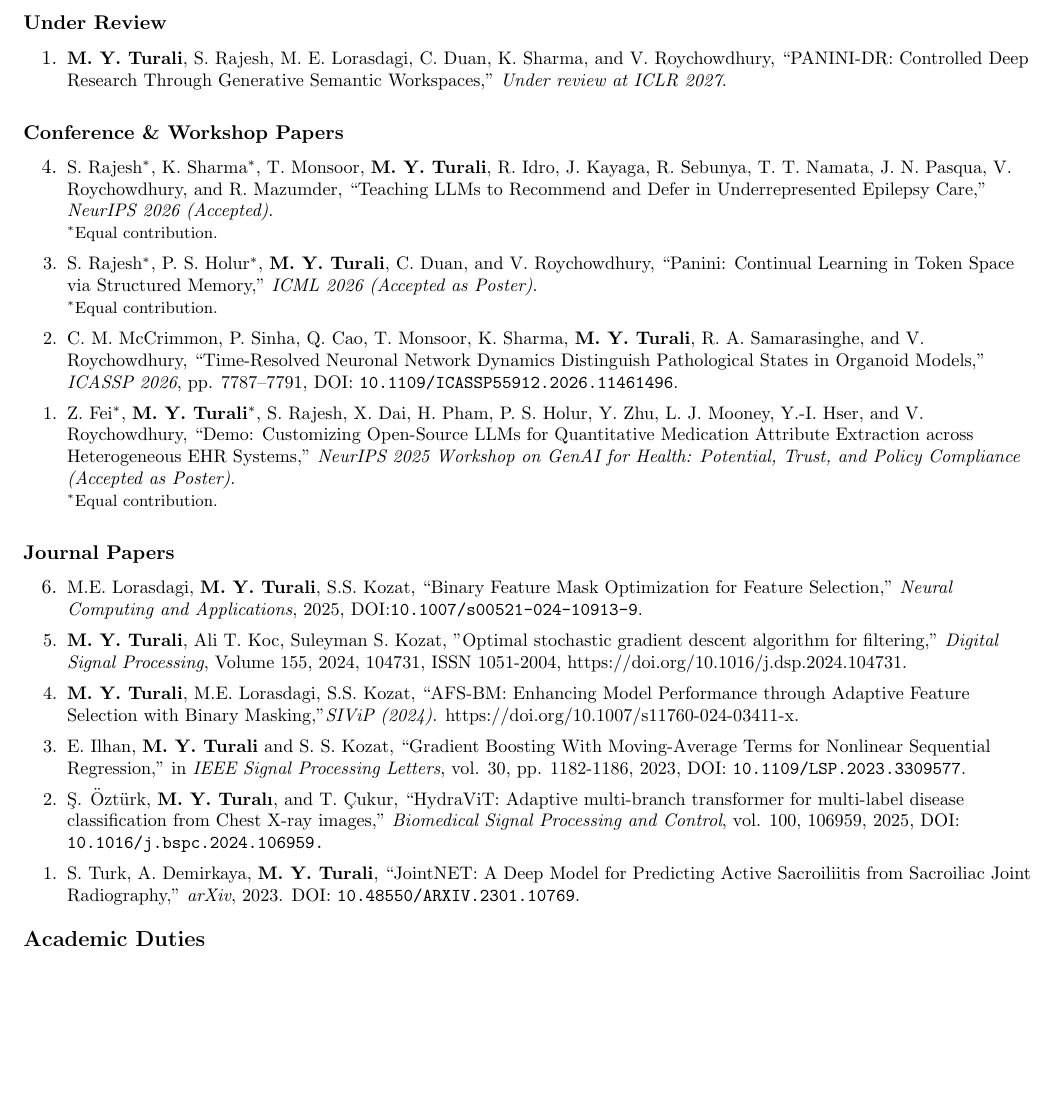
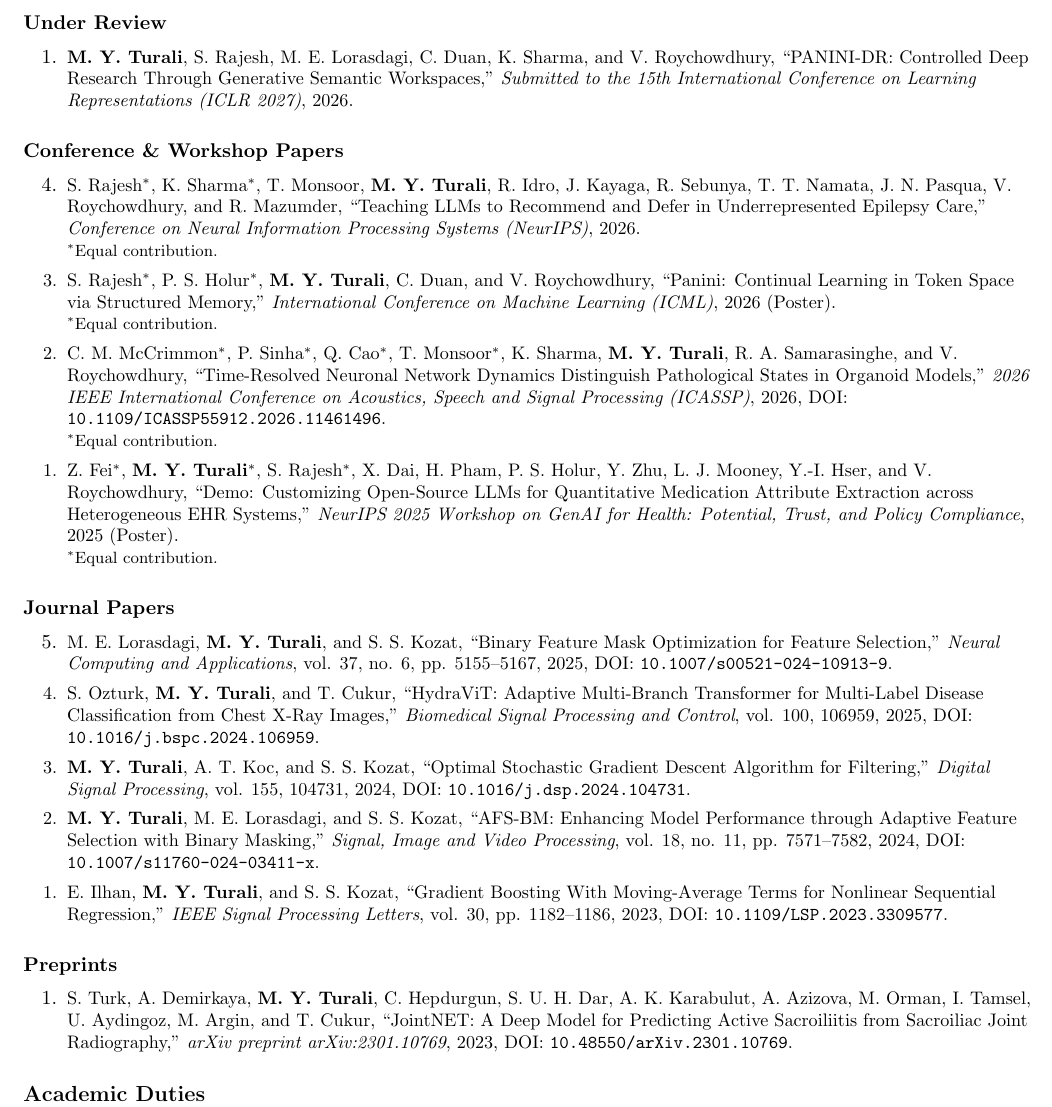
Before and after one commit to YigitTurali/yigitturali.github.io, a LaTeX CV (assets/cv-tex/main.tex): part of page 2 of 5, cut so that both start at the same text, the shorter picture padded with empty space. Compiled offline with pdfLaTeX.

Commit message:
Deploying to gh-pages from @ YigitTurali/yigitturali.github.io@83f7339a45ec3c6c2ad8659176db8b3817b8031b 🚀

```diff
--- a/assets/cv-tex/main.tex
+++ b/assets/cv-tex/main.tex
@@ -260,46 +260,66 @@
       {Under Review}{}
     \resumePublicationItemListStart
       \resumeItem{\textbf{M. Y. Turali}, S. Rajesh, M. E. Lorasdagi, C. Duan, K. Sharma, and V. Roychowdhury,
-      “PANINI-DR: Controlled Deep Research Through Generative Semantic Workspaces,”
-      \emph{Under review at ICLR 2027}.}
+      ``PANINI-DR: Controlled Deep Research Through Generative Semantic Workspaces,''
+      \emph{Submitted to the 15th International Conference on Learning Representations (ICLR 2027)}, 2026.}
     \resumePublicationItemListEnd
+
   \resumePublicationsSubheading
       {Conference \& Workshop Papers}{}
     \resumePublicationItemListStart
       \resumeItem{S. Rajesh$^{*}$, K. Sharma$^{*}$, T. Monsoor, \textbf{M. Y. Turali}, R. Idro, J. Kayaga, R. Sebunya, T. T. Namata, J. N. Pasqua, V. Roychowdhury, and R. Mazumder,
-      “Teaching LLMs to Recommend and Defer in Underrepresented Epilepsy Care,”
-      \emph{NeurIPS 2026 (Accepted)}.\\
+      ``Teaching LLMs to Recommend and Defer in Underrepresented Epilepsy Care,''
+      \emph{Conference on Neural Information Processing Systems (NeurIPS)}, 2026.\\
       \footnotesize{$^{*}$Equal contribution.}}
+
       \resumeItem{S. Rajesh$^{*}$, P. S. Holur$^{*}$, \textbf{M. Y. Turali}, C. Duan, and V. Roychowdhury,
-      “Panini: Continual Learning in Token Space via Structured Memory,”
-      \emph{ICML 2026 (Accepted as Poster)}.\\
+      ``Panini: Continual Learning in Token Space via Structured Memory,''
+      \emph{International Conference on Machine Learning (ICML)}, 2026 (Poster).\\
       \footnotesize{$^{*}$Equal contribution.}}
-      \resumeItem{C. M. McCrimmon, P. Sinha, Q. Cao, T. Monsoor, K. Sharma, \textbf{M. Y. Turali}, R. A. Samarasinghe, and V. Roychowdhury,
-      “Time-Resolved Neuronal Network Dynamics Distinguish Pathological States in Organoid Models,”
-      \emph{ICASSP 2026}, pp. 7787--7791, DOI: \doi{10.1109/ICASSP55912.2026.11461496}.}
-        \resumeItem{Z. Fei$^{*}$, \textbf{M. Y. Turali}$^{*}$, S. Rajesh, X. Dai, H. Pham, P. S. Holur, Y. Zhu, L. J. Mooney, Y.-I. Hser, and V. Roychowdhury,
-        “Demo: Customizing Open-Source LLMs for Quantitative Medication Attribute Extraction across Heterogeneous EHR Systems,”
-        \emph{NeurIPS 2025 Workshop on GenAI for Health: Potential, Trust, and Policy Compliance (Accepted as Poster)}.\\
-        \footnotesize{$^{*}$Equal contribution.}}
-      \resumePublicationItemListEnd
+
+      \resumeItem{C. M. McCrimmon$^{*}$, P. Sinha$^{*}$, Q. Cao$^{*}$, T. Monsoor$^{*}$, K. Sharma, \textbf{M. Y. Turali}, R. A. Samarasinghe, and V. Roychowdhury,
+      ``Time-Resolved Neuronal Network Dynamics Distinguish Pathological States in Organoid Models,''
+      \emph{2026 IEEE International Conference on Acoustics, Speech and Signal Processing (ICASSP)}, 2026, DOI: \doi{10.1109/ICASSP55912.2026.11461496}.\\
+      \footnotesize{$^{*}$Equal contribution.}}
+
+      \resumeItem{Z. Fei$^{*}$, \textbf{M. Y. Turali}$^{*}$, S. Rajesh$^{*}$, X. Dai, H. Pham, P. S. Holur, Y. Zhu, L. J. Mooney, Y.-I. Hser, and V. Roychowdhury,
+      ``Demo: Customizing Open-Source LLMs for Quantitative Medication Attribute Extraction across Heterogeneous EHR Systems,''
+      \emph{NeurIPS 2025 Workshop on GenAI for Health: Potential, Trust, and Policy Compliance}, 2025 (Poster).\\
+      \footnotesize{$^{*}$Equal contribution.}}
+    \resumePublicationItemListEnd
+
     \resumePublicationsSubheading
       {Journal Papers}{}
-      \resumePublicationItemListStart
-        \resumeItem{M.E. Lorasdagi, \textbf{M. Y. Turali}, S.S. Kozat, “Binary Feature Mask Optimization for Feature Selection," \emph{Neural Computing and Applications}, 2025, DOI:\doi{10.1007/s00521-024-10913-9}.}
-        \resumeItem{\textbf{M. Y. Turali}, Ali T. Koc, Suleyman S. Kozat, "Optimal stochastic gradient descent algorithm for filtering," \emph{Digital Signal Processing}, Volume 155, 2024, 104731, ISSN 1051-2004, https://doi.org/10.1016/j.dsp.2024.104731.}
-        \resumeItem{\textbf{M. Y. Turali}, M.E. Lorasdagi, S.S. Kozat, “AFS-BM: Enhancing Model Performance through Adaptive Feature Selection with Binary Masking,"\emph{SIViP (2024)}. https://doi.org/10.1007/s11760-024-03411-x.}
-        \resumeItem{E. Ilhan, \textbf{M. Y. Turali} and S. S. Kozat, “Gradient Boosting With Moving-Average Terms for Nonlinear Sequential Regression," in \emph{IEEE Signal Processing Letters}, vol. 30, pp. 1182-1186, 2023, DOI: \doi{10.1109/LSP.2023.3309577}.}
-      \resumeItem{Ş. Öztürk, \textbf{M. Y. Turalı}, and T. Çukur, “HydraViT: Adaptive multi-branch transformer for multi-label disease classification from Chest X-ray images,” \emph{Biomedical Signal Processing and Control}, vol. 100, 106959, 2025, DOI: \doi{10.1016/j.bspc.2024.106959.}}
-      \resumeItem{S. Turk, A. Demirkaya, \textbf{M. Y. Turali}, “JointNET: A Deep Model for Predicting Active Sacroiliitis from Sacroiliac Joint Radiography,” \emph{arXiv}, 2023. DOI: \doi{10.48550/ARXIV.2301.10769}.}
-        \resumePublicationItemListEnd
+    \resumePublicationItemListStart
+      \resumeItem{M. E. Lorasdagi, \textbf{M. Y. Turali}, and S. S. Kozat,
+      ``Binary Feature Mask Optimization for Feature Selection,''
+      \emph{Neural Computing and Applications}, vol. 37, no. 6, pp. 5155--5167, 2025, DOI: \doi{10.1007/s00521-024-10913-9}.}
 
-      % \resumePublicationItemListEnd
-      %   \resumePublicationsSubheading
-      %   {In Progress} {}
-      %   \resumePublicationItemListStart
-      %       \resumeItem{\textbf{M. Y. Turali}, M.E. Lorasdagi, A. T. Koc, S.S. Kozat, “AFS-BM: Enhancing Model Performance through Adaptive Feature Selection with Binary Masking" .} \emph{in submission process}
-      %       \resumeItem{\textbf{M. Y. Turali}, M.E. Lorasdagi, A. T. Koc, S.S. Kozat, “Binary Feature Mask Optimization for Feature Selection".}\emph{in submission process}
-      %   \resumePublicationItemListEnd
+      \resumeItem{S. Ozturk, \textbf{M. Y. Turali}, and T. Cukur,
+      ``HydraViT: Adaptive Multi-Branch Transformer for Multi-Label Disease Classification from Chest X-Ray Images,''
+      \emph{Biomedical Signal Processing and Control}, vol. 100, 106959, 2025, DOI: \doi{10.1016/j.bspc.2024.106959}.}
+
+      \resumeItem{\textbf{M. Y. Turali}, A. T. Koc, and S. S. Kozat,
+      ``Optimal Stochastic Gradient Descent Algorithm for Filtering,''
+      \emph{Digital Signal Processing}, vol. 155, 104731, 2024, DOI: \doi{10.1016/j.dsp.2024.104731}.}
+
+      \resumeItem{\textbf{M. Y. Turali}, M. E. Lorasdagi, and S. S. Kozat,
+      ``AFS-BM: Enhancing Model Performance through Adaptive Feature Selection with Binary Masking,''
+      \emph{Signal, Image and Video Processing}, vol. 18, no. 11, pp. 7571--7582, 2024, DOI: \doi{10.1007/s11760-024-03411-x}.}
+
+      \resumeItem{E. Ilhan, \textbf{M. Y. Turali}, and S. S. Kozat,
+      ``Gradient Boosting With Moving-Average Terms for Nonlinear Sequential Regression,''
+      \emph{IEEE Signal Processing Letters}, vol. 30, pp. 1182--1186, 2023, DOI: \doi{10.1109/LSP.2023.3309577}.}
+    \resumePublicationItemListEnd
+
+    \resumePublicationsSubheading
+      {Preprints}{}
+    \resumePublicationItemListStart
+      \resumeItem{S. Turk, A. Demirkaya, \textbf{M. Y. Turali}, C. Hepdurgun, S. U. H. Dar, A. K. Karabulut, A. Azizova, M. Orman, I. Tamsel, U. Aydingoz, M. Argin, and T. Cukur,
+      ``JointNET: A Deep Model for Predicting Active Sacroiliitis from Sacroiliac Joint Radiography,''
+      \emph{arXiv preprint arXiv:2301.10769}, 2023, DOI: \doi{10.48550/arXiv.2301.10769}.}
+    \resumePublicationItemListEnd
+  \resumeSubHeadingListEnd
 \vspace{-8mm}
 %-----------ACADEMIC DUTIES-----------
 \section{Academic Duties}
```
Also changed, not shown: assets/pdf/cv.pdf, assets/cv-tex/main.tex (11 more changed lines), 5 other files.
